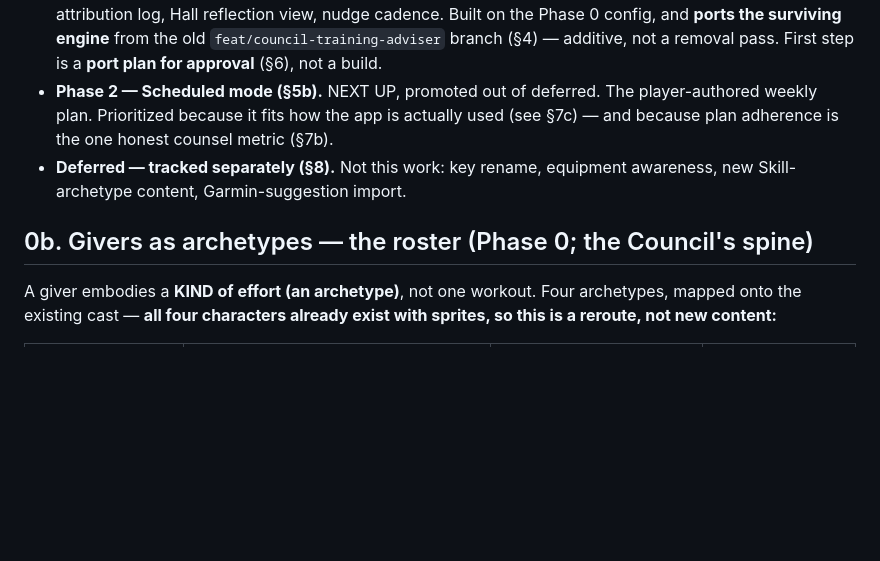
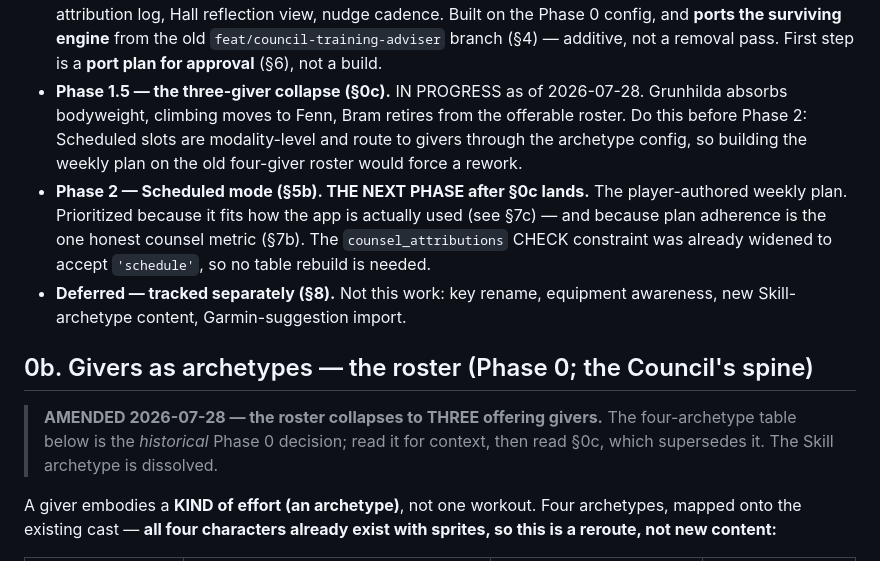
Before and after one commit to jdb3750/Ironvale, a Markdown page: COUNCIL_REDESIGN.md, the part around one of its changes. GitHub-like rendering; blank space fills up the shorter version.

```diff
--- a/COUNCIL_REDESIGN.md
+++ b/COUNCIL_REDESIGN.md
@@ -37,14 +37,24 @@ bounded.)
   Built on the Phase 0 config, and **ports the surviving engine** from the old
   `feat/council-training-adviser` branch (§4) — additive, not a removal pass.
   First step is a **port plan for approval** (§6), not a build.
-- **Phase 2 — Scheduled mode (§5b).** NEXT UP, promoted out of deferred. The
+- **Phase 1.5 — the three-giver collapse (§0c).** IN PROGRESS as of 2026-07-28.
+  Grunhilda absorbs bodyweight, climbing moves to Fenn, Bram retires from the
+  offerable roster. Do this before Phase 2: Scheduled slots are modality-level and
+  route to givers through the archetype config, so building the weekly plan on the
+  old four-giver roster would force a rework.
+- **Phase 2 — Scheduled mode (§5b). THE NEXT PHASE after §0c lands.** The
   player-authored weekly plan. Prioritized because it fits how the app is actually
   used (see §7c) — and because plan adherence is the one honest counsel metric
-  (§7b).
+  (§7b). The `counsel_attributions` CHECK constraint was already widened to accept
+  `'schedule'`, so no table rebuild is needed.
 - **Deferred — tracked separately (§8).** Not this work: key rename, equipment
   awareness, new Skill-archetype content, Garmin-suggestion import.
 
 ## 0b. Givers as archetypes — the roster (Phase 0; the Council's spine)
+
+> **AMENDED 2026-07-28 — the roster collapses to THREE offering givers.** The
+> four-archetype table below is the *historical* Phase 0 decision; read it for
+> context, then read §0c, which supersedes it. The Skill archetype is dissolved.
 
 A giver embodies a **KIND of effort (an archetype)**, not one workout. Four
 archetypes, mapped onto the existing cast — **all four characters already exist
```
Also changed, not shown: other parts of COUNCIL_REDESIGN.md (+57 -0 lines), AGENTS.md (+6 -2 lines), ROADMAP.md (added, +86 -0 lines).
